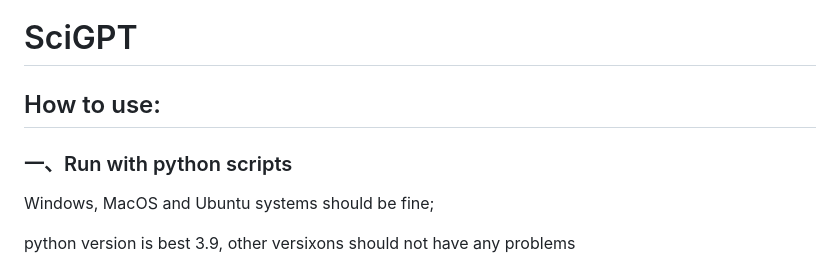
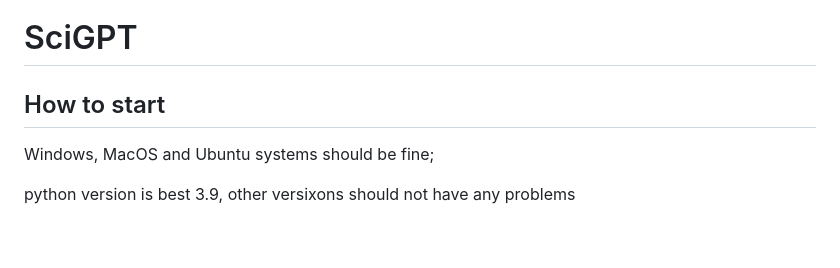
Before and after one commit to longfuxu/SciGPT, a Markdown page: readme.md, the part around one of its changes. Rendered like a GitHub page; blank space fills up the shorter version.

Commit message:
Init Commit -readme changes

```diff
--- a/readme.md
+++ b/readme.md
@@ -1,7 +1,6 @@
 # SciGPT
 
-## How to use:
-### 一、Run with python scripts
+## How to start
 
 Windows, MacOS and Ubuntu systems should be fine;
 
```
Also changed, not shown: other parts of readme.md (+8 -8 lines).
